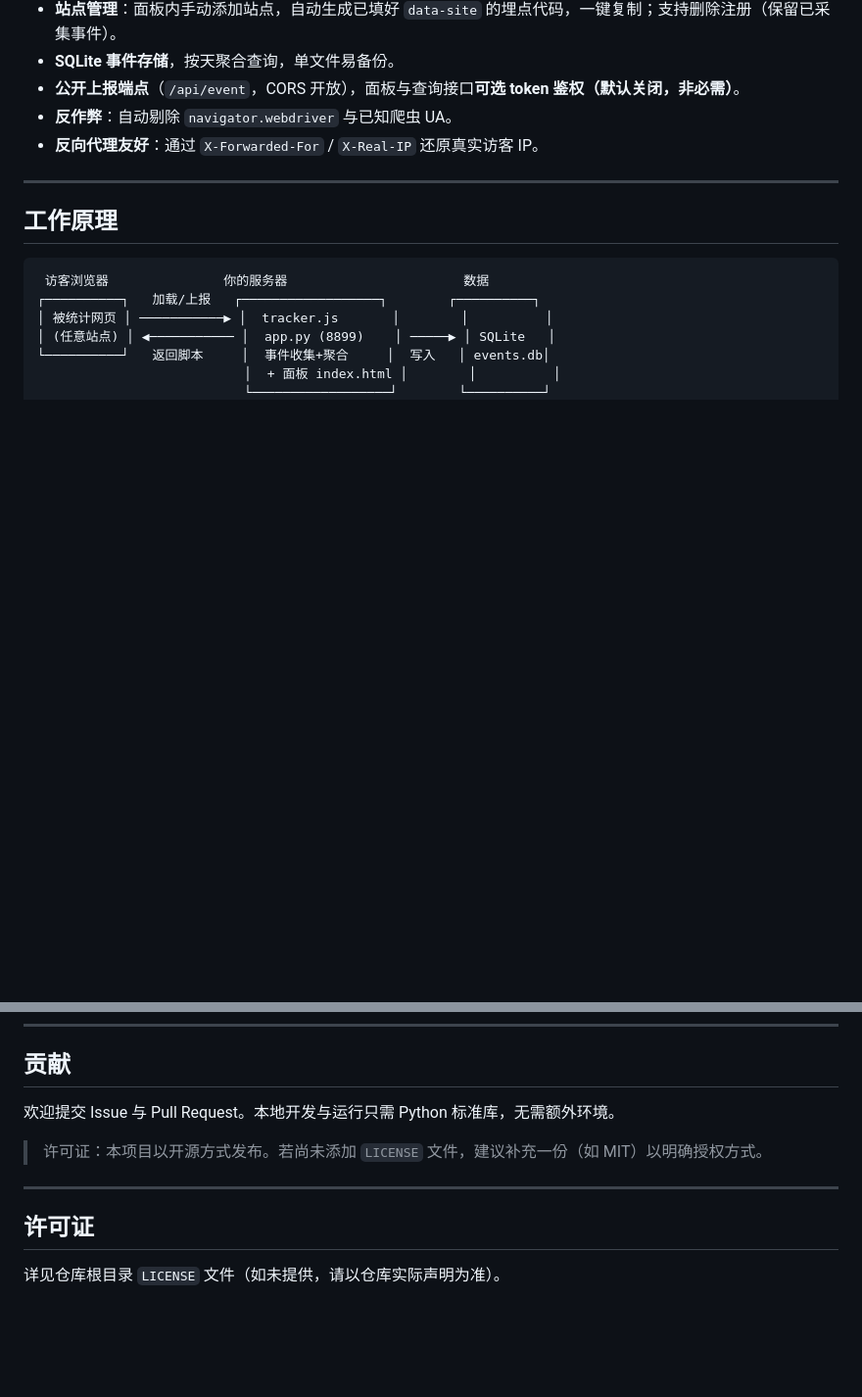
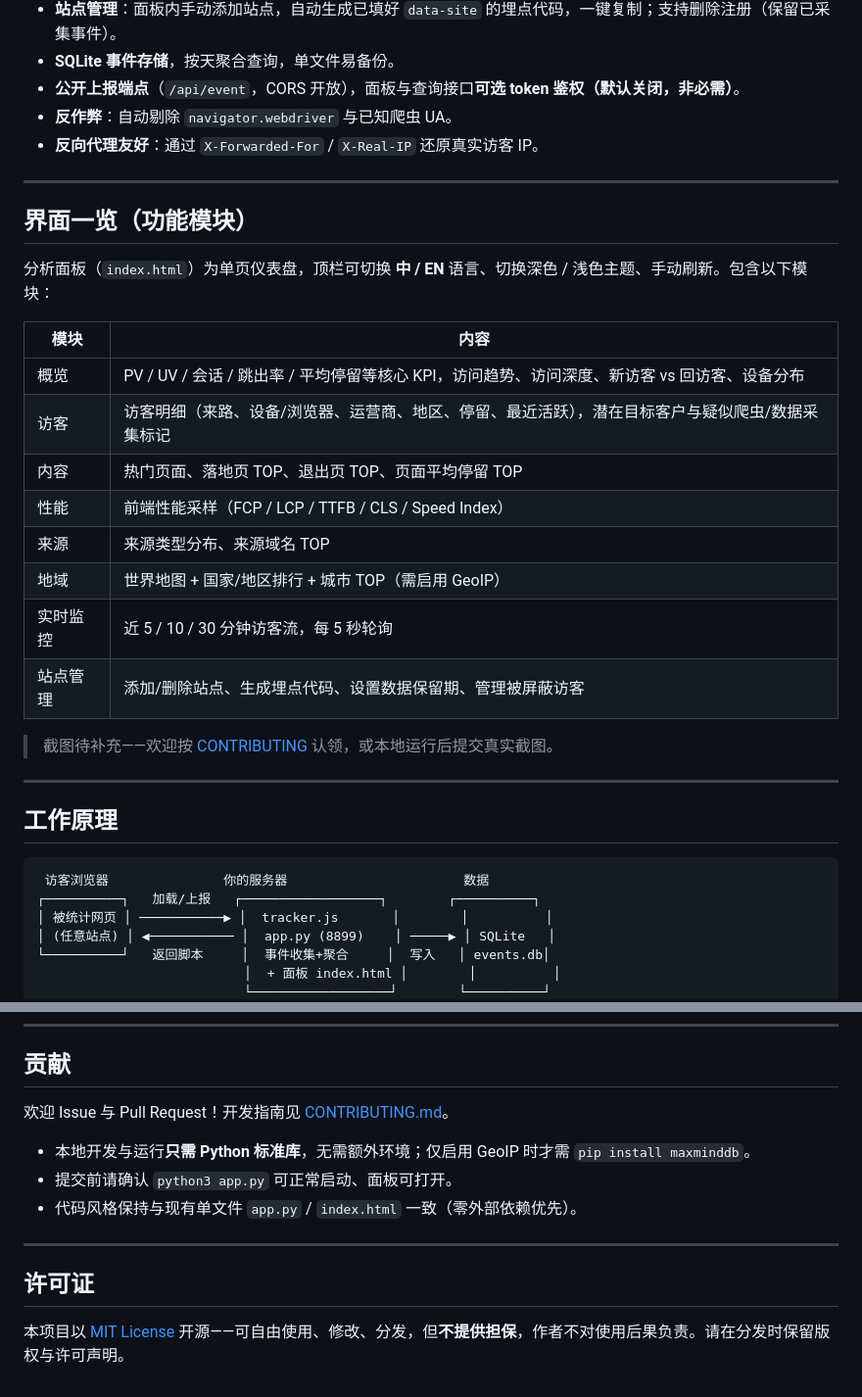
Before and after one commit to gg4midas/site_analytics, a Markdown page: README.md, 2 parts joined by grey strips. Shown at 98% size. GitHub-like rendering; blank space fills up the shorter version.

Commit message:
docs: 完善开源文档（界面模块速览 + 徽章 + CONTRIBUTING + MIT 许可说明）

```diff
--- a/README.md
+++ b/README.md
@@ -24,6 +29,25 @@
 - **公开上报端点**（`/api/event`，CORS 开放），面板与查询接口**可选 token 鉴权（默认关闭，非必需）**。
 - **反作弊**：自动剔除 `navigator.webdriver` 与已知爬虫 UA。
 - **反向代理友好**：通过 `X-Forwarded-For` / `X-Real-IP` 还原真实访客 IP。
+
+---
+
+## 界面一览（功能模块）
+
+分析面板（`index.html`）为单页仪表盘，顶栏可切换 **中 / EN** 语言、切换深色 / 浅色主题、手动刷新。包含以下模块：
+
+| 模块 | 内容 |
+|------|------|
+| 概览 | PV / UV / 会话 / 跳出率 / 平均停留等核心 KPI，访问趋势、访问深度、新访客 vs 回访客、设备分布 |
+| 访客 | 访客明细（来路、设备/浏览器、运营商、地区、停留、最近活跃），潜在目标客户与疑似爬虫/数据采集标记 |
+| 内容 | 热门页面、落地页 TOP、退出页 TOP、页面平均停留 TOP |
+| 性能 | 前端性能采样（FCP / LCP / TTFB / CLS / Speed Index） |
+| 来源 | 来源类型分布、来源域名 TOP |
+| 地域 | 世界地图 + 国家/地区排行 + 城市 TOP（需启用 GeoIP） |
+| 实时监控 | 近 5 / 10 / 30 分钟访客流，每 5 秒轮询 |
+| 站点管理 | 添加/删除站点、生成埋点代码、设置数据保留期、管理被屏蔽访客 |
+
+> 截图待补充——欢迎按 [CONTRIBUTING](CONTRIBUTING.md) 认领，或本地运行后提交真实截图。
 
 ---
 
@@ -360,12 +384,14 @@ proxy_set_header X-Real-IP $remote_addr;
 
 ## 贡献
 
-欢迎提交 Issue 与 Pull Request。本地开发与运行只需 Python 标准库，无需额外环境。
+欢迎 Issue 与 Pull Request！开发指南见 [CONTRIBUTING.md](CONTRIBUTING.md)。
 
-> 许可证：本项目以开源方式发布。若尚未添加 `LICENSE` 文件，建议补充一份（如 MIT）以明确授权方式。
+- 本地开发与运行**只需 Python 标准库**，无需额外环境；仅启用 GeoIP 时才需 `pip install maxminddb`。
+- 提交前请确认 `python3 app.py` 可正常启动、面板可打开。
+- 代码风格保持与现有单文件 `app.py` / `index.html` 一致（零外部依赖优先）。
 
 ---
 
 ## 许可证
 
-详见仓库根目录 `LICENSE` 文件（如未提供，请以仓库实际声明为准）。
+本项目以 [MIT License](LICENSE) 开源——可自由使用、修改、分发，但**不提供担保**，作者不对使用后果负责。请在分发时保留版权与许可声明。
```
Also changed, not shown: other parts of README.md (+5 -0 lines), CONTRIBUTING.md (added, +54 -0 lines).
